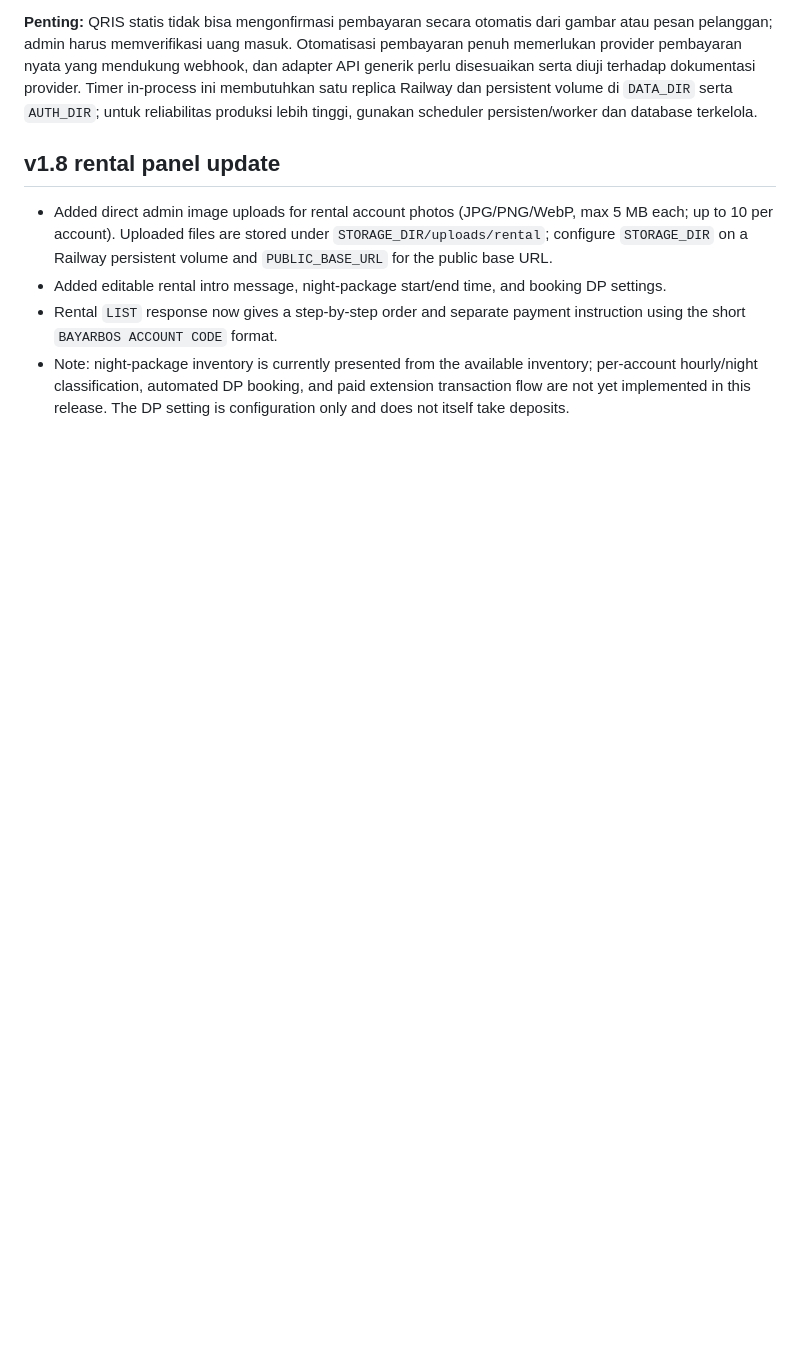
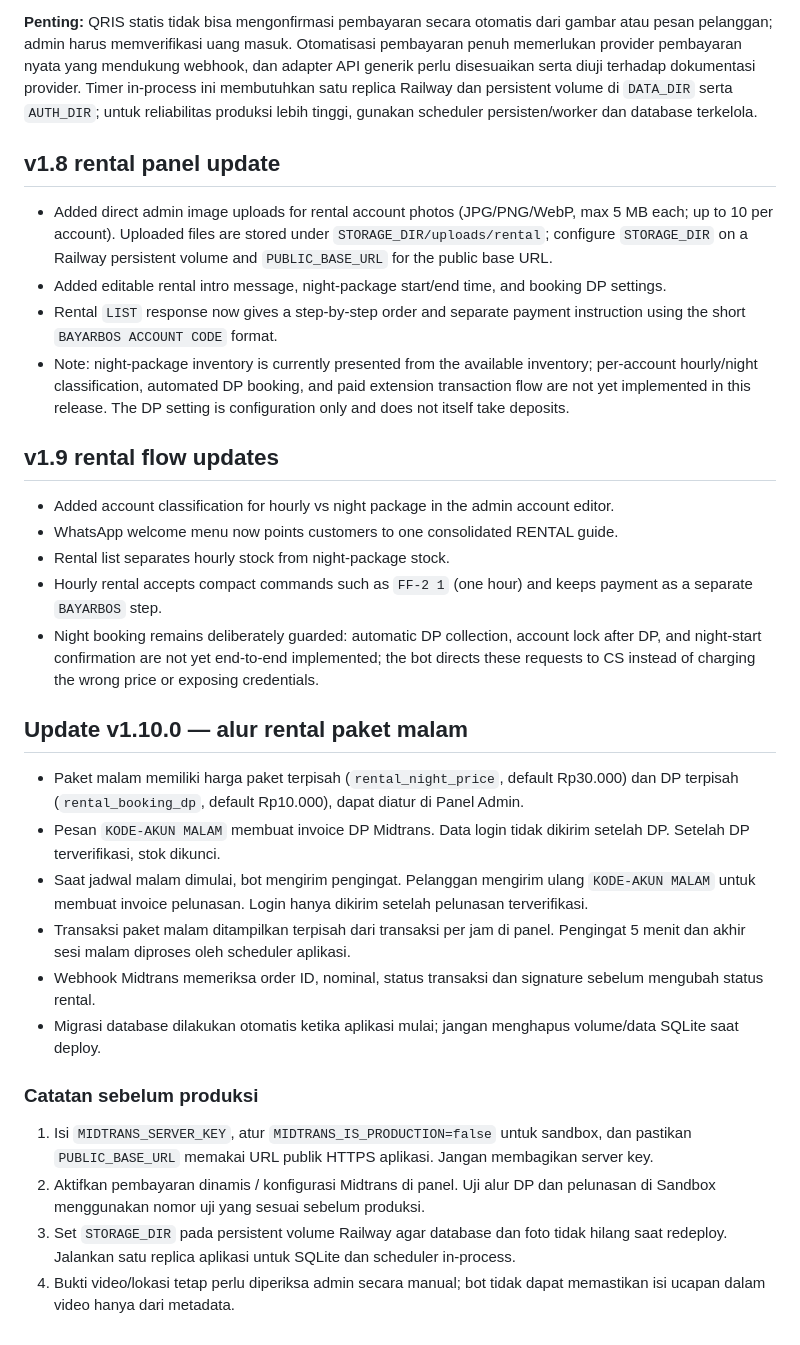
Before and after one commit to obsidianstack-id/obsidian-whatsapp-ai, a Markdown page: README.md, the part around the change. Drawn GitHub-style; blank space fills up the shorter version.

```diff
--- a/README.md
+++ b/README.md
@@ -125,3 +125,28 @@ Alur penting:
 - Added editable rental intro message, night-package start/end time, and booking DP settings.
 - Rental `LIST` response now gives a step-by-step order and separate payment instruction using the short `BAYARBOS ACCOUNT CODE` format.
 - Note: night-package inventory is currently presented from the available inventory; per-account hourly/night classification, automated DP booking, and paid extension transaction flow are not yet implemented in this release. The DP setting is configuration only and does not itself take deposits.
+
+
+## v1.9 rental flow updates
+- Added account classification for hourly vs night package in the admin account editor.
+- WhatsApp welcome menu now points customers to one consolidated RENTAL guide.
+- Rental list separates hourly stock from night-package stock.
+- Hourly rental accepts compact commands such as `FF-2 1` (one hour) and keeps payment as a separate `BAYARBOS` step.
+- Night booking remains deliberately guarded: automatic DP collection, account lock after DP, and night-start confirmation are not yet end-to-end implemented; the bot directs these requests to CS instead of charging the wrong price or exposing credentials.
+
+
+## Update v1.10.0 — alur rental paket malam
+
+- Paket malam memiliki harga paket terpisah (`rental_night_price`, default Rp30.000) dan DP terpisah (`rental_booking_dp`, default Rp10.000), dapat diatur di Panel Admin.
+- Pesan `KODE-AKUN MALAM` membuat invoice DP Midtrans. Data login tidak dikirim setelah DP. Setelah DP terverifikasi, stok dikunci.
+- Saat jadwal malam dimulai, bot mengirim pengingat. Pelanggan mengirim ulang `KODE-AKUN MALAM` untuk membuat invoice pelunasan. Login hanya dikirim setelah pelunasan terverifikasi.
+- Transaksi paket malam ditampilkan terpisah dari transaksi per jam di panel. Pengingat 5 menit dan akhir sesi malam diproses oleh scheduler aplikasi.
+- Webhook Midtrans memeriksa order ID, nominal, status transaksi dan signature sebelum mengubah status rental.
+- Migrasi database dilakukan otomatis ketika aplikasi mulai; jangan menghapus volume/data SQLite saat deploy.
+
+### Catatan sebelum produksi
+
+1. Isi `MIDTRANS_SERVER_KEY`, atur `MIDTRANS_IS_PRODUCTION=false` untuk sandbox, dan pastikan `PUBLIC_BASE_URL` memakai URL publik HTTPS aplikasi. Jangan membagikan server key.
+2. Aktifkan pembayaran dinamis / konfigurasi Midtrans di panel. Uji alur DP dan pelunasan di Sandbox menggunakan nomor uji yang sesuai sebelum produksi.
+3. Set `STORAGE_DIR` pada persistent volume Railway agar database dan foto tidak hilang saat redeploy. Jalankan satu replica aplikasi untuk SQLite dan scheduler in-process.
+4. Bukti video/lokasi tetap perlu diperiksa admin secara manual; bot tidak dapat memastikan isi ucapan dalam video hanya dari metadata.
```
